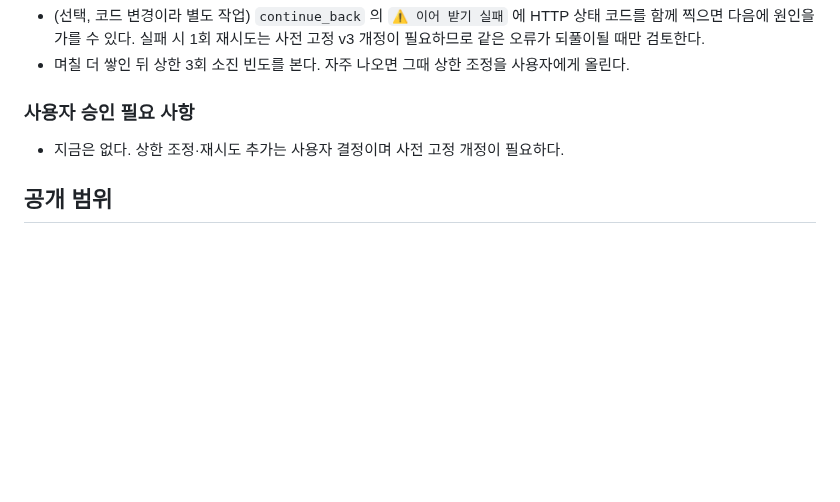
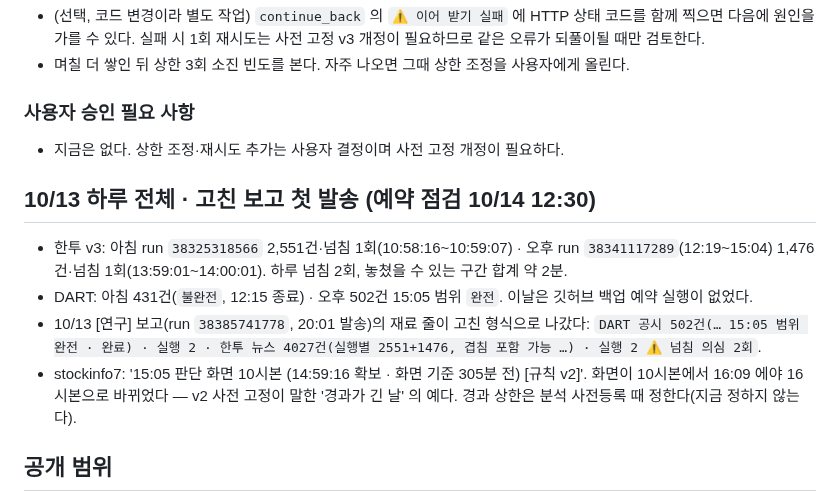
Before and after one commit to Hyeokgi/stock-omakase, a Markdown page: docs/collaboration/2026-10-08_Claude_재료층_DART수집개시_한투뉴스시험.md, the part around the change. Rendered like a GitHub page; blank space fills up the shorter version.

Commit message:
docs: 10/13 판정 PASS(새 연속 2/3) · 재료 하루 전체·고친 보고 첫 발송 확인
예약 점검 10/14 12:30. scanner 영수증 1개, 7개 기준 Y. 한투 v3 하루 넘침 2회
(약 2분). 10/13 [연구] 보고 재료 줄이 아침·오후 합산 형식으로 나갔다.
stockinfo7 판단 화면은 10시본(305분 전).

Co-Authored-By: Claude Opus 5.5 <noreply@anthropic.com>
Claude-Session: https://claude.ai/code/session_01JbYGQfg18mpvyWgJMqxvzq

```diff
--- a/docs/collaboration/2026-10-08_Claude_재료층_DART수집개시_한투뉴스시험.md
+++ b/docs/collaboration/2026-10-08_Claude_재료층_DART수집개시_한투뉴스시험.md
@@ -144,6 +144,14 @@ run `37648388334` (10/8 00:59 KST, 장외) · 기존 `KIS_APP_KEY/SECRET` · 토
 
 - 지금은 없다. 상한 조정·재시도 추가는 사용자 결정이며 사전 고정 개정이 필요하다.
 
+## 10/13 하루 전체 · 고친 보고 첫 발송 (예약 점검 10/14 12:30)
+
+- 한투 v3: 아침 run `38325318566` 2,551건·넘침 1회(10:58:16~10:59:07) · 오후 run `38341117289`(12:19~15:04) 1,476건·넘침 1회(13:59:01~14:00:01). 하루 넘침 2회, 놓쳤을 수 있는 구간 합계 약 2분.
+- DART: 아침 431건(`불완전`, 12:15 종료) · 오후 502건 15:05 범위 `완전`. 이날은 깃허브 백업 예약 실행이 없었다.
+- 10/13 [연구] 보고(run `38385741778`, 20:01 발송)의 재료 줄이 고친 형식으로 나갔다:
+  `DART 공시 502건(… 15:05 범위 완전 · 완료) · 실행 2 · 한투 뉴스 4027건(실행별 2551+1476, 겹침 포함 가능 …) · 실행 2 ⚠️ 넘침 의심 2회`.
+- stockinfo7: '15:05 판단 화면 10시본 (14:59:16 확보 · 화면 기준 305분 전) [규칙 v2]'. 화면이 10시본에서 16:09 에야 16시본으로 바뀌었다 — v2 사전 고정이 말한 '경과가 긴 날' 의 예다. 경과 상한은 분석 사전등록 때 정한다(지금 정하지 않는다).
+
 ## 공개 범위
 
 시험 로그에는 구조만 남겼다(제목·종목명·토큰 없음). 한투 자료는 본인 계좌 API 로 받은 것이므로 수집하더라도 비공개 보관만 한다.
```
Also changed, not shown: docs/collaboration/2026-10-09_Claude_스캐너수정묶음_지문변경.md (+1 -0 lines), docs/공동작업_허브.md (+2 -1 lines).
